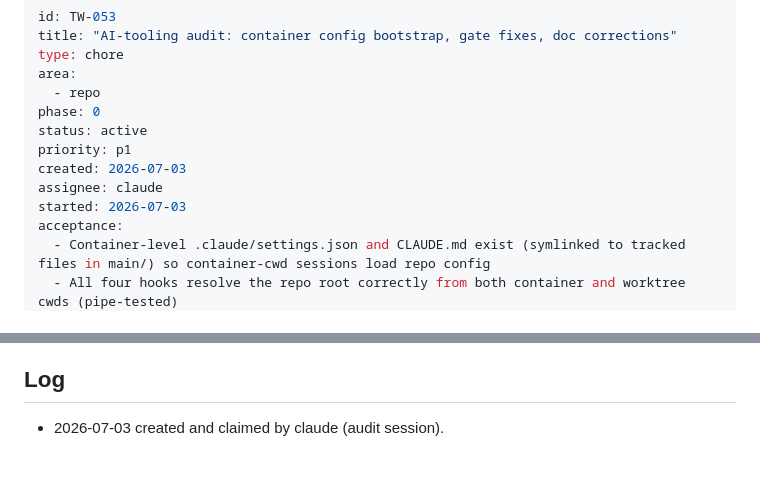
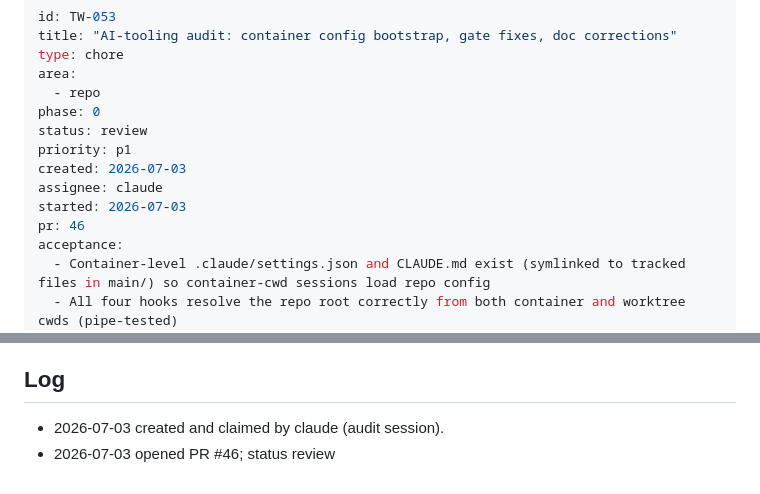
Before and after one commit to threadwick-hq/threadwick, a Markdown page: work/TW-053-ai-tooling-audit-container-config-bootstrap-gate.md, 2 parts joined by grey strips. GitHub-like rendering.

Commit message:
docs(work): mark TW-053 review with PR #46
Refs TW-053

Co-Authored-By: Claude Fable 5 <noreply@anthropic.com>

```diff
--- a/work/TW-053-ai-tooling-audit-container-config-bootstrap-gate.md
+++ b/work/TW-053-ai-tooling-audit-container-config-bootstrap-gate.md
@@ -5,11 +5,12 @@ type: chore
 area:
   - repo
 phase: 0
-status: active
+status: review
 priority: p1
 created: 2026-07-03
 assignee: claude
 started: 2026-07-03
+pr: 46
 acceptance:
   - Container-level .claude/settings.json and CLAUDE.md exist (symlinked to tracked files in main/) so container-cwd sessions load repo config
   - All four hooks resolve the repo root correctly from both container and worktree cwds (pipe-tested)
@@ -110,3 +111,4 @@ permission key (Projects v2 needs a PAT anyway; the workflow guards that path be
 ## Log
 
 - 2026-07-03 created and claimed by claude (audit session).
+- 2026-07-03 opened PR #46; status review
```
Also changed, not shown: work/INDEX.md (+2 -2 lines).
